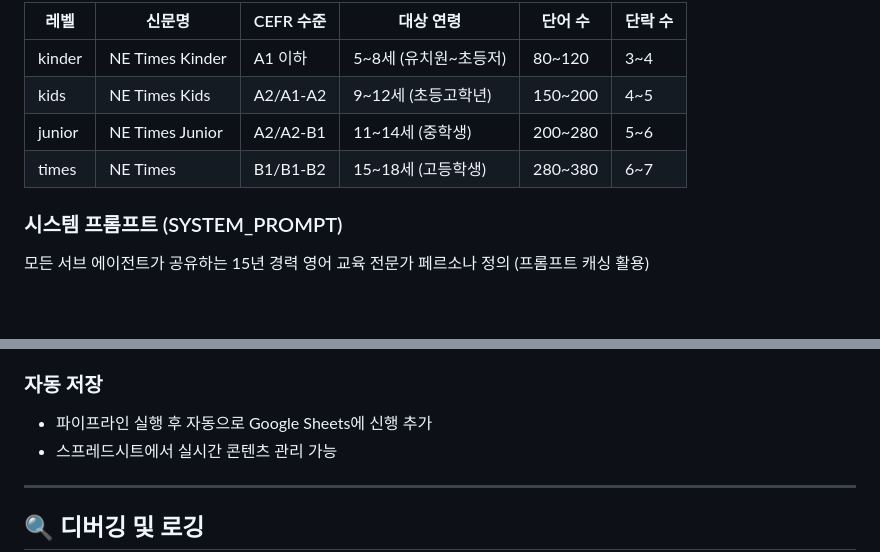
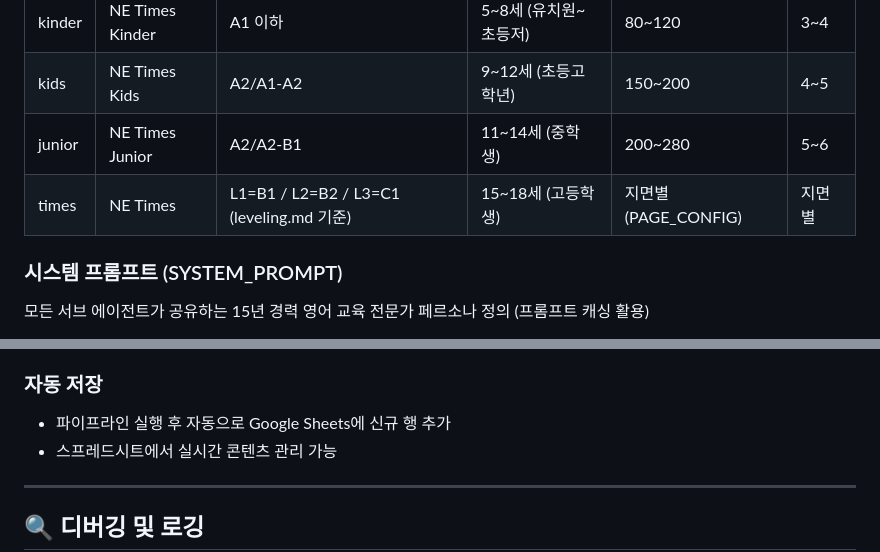
Before and after one commit to jp7856/news-pipeline2, a Markdown page: claude.md, 2 parts joined by grey strips. Rendered like a GitHub page; blank space fills up the shorter version.

```diff
--- a/claude.md
+++ b/claude.md
@@ -69,7 +70,7 @@ UNSPLASH_ACCESS_KEY    # Unsplash 이미지 검색 API
 | kinder | NE Times Kinder | A1 이하 | 5~8세 (유치원~초등저) | 80~120 | 3~4 |
 | kids | NE Times Kids | A2/A1-A2 | 9~12세 (초등고학년) | 150~200 | 4~5 |
 | junior | NE Times Junior | A2/A2-B1 | 11~14세 (중학생) | 200~280 | 5~6 |
-| times | NE Times | B1/B1-B2 | 15~18세 (고등학생) | 280~380 | 6~7 |
+| times | NE Times | L1=B1 / L2=B2 / L3=C1 (leveling.md 기준) | 15~18세 (고등학생) | 지면별 (PAGE_CONFIG) | 지면별 |
 
 ### 시스템 프롬프트 (SYSTEM_PROMPT)
 
@@ -358,7 +359,7 @@ python dashboard/app.py
 3. Google Sheet 공유 설정 (서비스 계정 이메일)
 
 ### 자동 저장
-- 파이프라인 실행 후 자동으로 Google Sheets에 신행 추가
+- 파이프라인 실행 후 자동으로 Google Sheets에 신규 행 추가
 - 스프레드시트에서 실시간 콘텐츠 관리 가능
 
 ---
```
Also changed, not shown: other parts of claude.md (+14 -13 lines).
